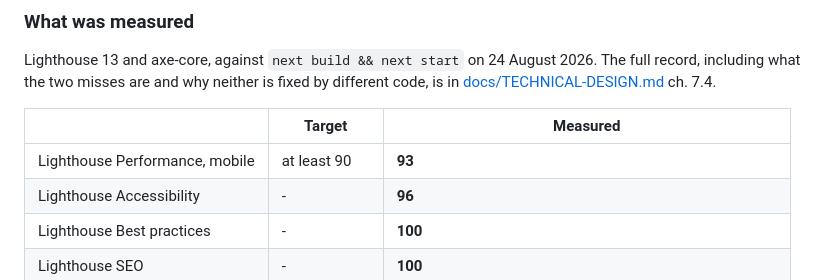
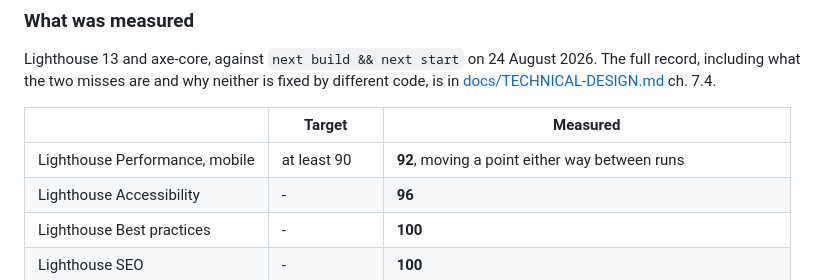
Before and after one commit to RacThug/inivie-homepage-redesign, a Markdown page: README.md, the part around the change. Drawn GitHub-style.

```diff
--- a/README.md
+++ b/README.md
@@ -59,7 +59,7 @@ Lighthouse 13 and axe-core, against `next build && next start` on 24 August 2026
 
 | | Target | Measured |
 | --- | --- | --- |
-| Lighthouse Performance, mobile | at least 90 | **93** |
+| Lighthouse Performance, mobile | at least 90 | **92**, moving a point either way between runs |
 | Lighthouse Accessibility | - | **96** |
 | Lighthouse Best practices | - | **100** |
 | Lighthouse SEO | - | **100** |
```
Also changed, not shown: docs/TECHNICAL-DESIGN.md (+4 -2 lines).
